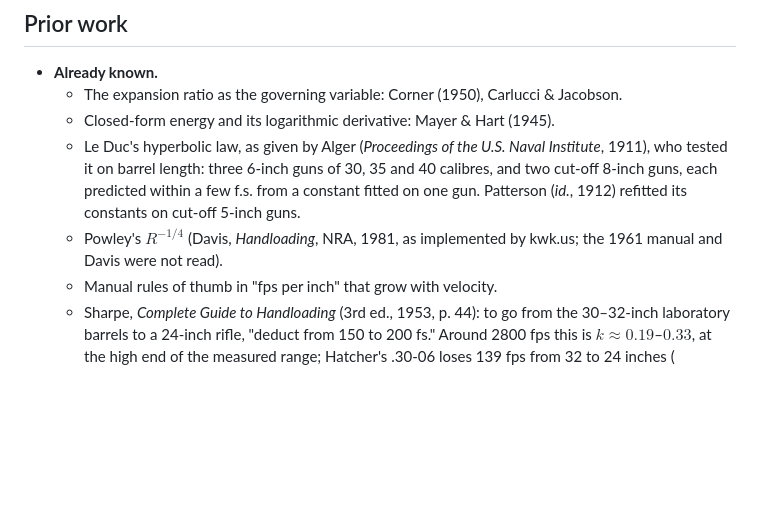
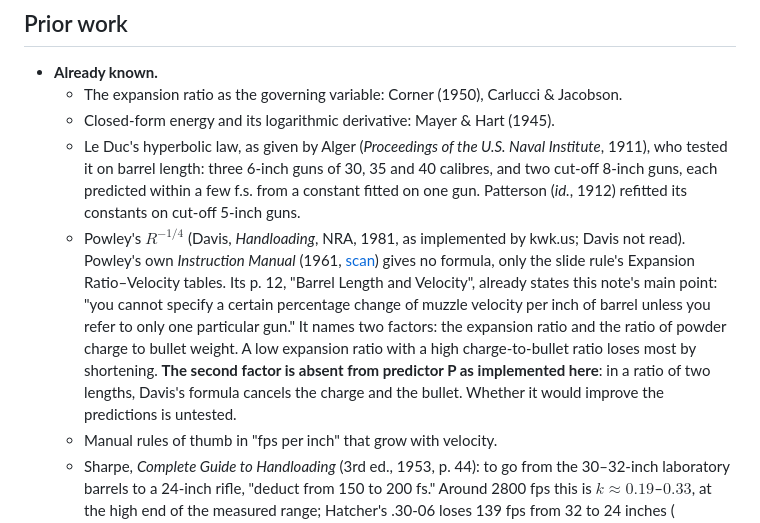
Before and after one commit to fbastin/tireur_reloaded, a Markdown page: docs/BARREL_LENGTH.md, the part around the change. Drawn GitHub-style; blank space fills up the shorter version.

Commit message:
docs(barrel): Powley's 1961 manual read; charge-to-bullet ratio as an untested second factor
Co-Authored-By: Claude Opus 5.5 <noreply@anthropic.com>

```diff
--- a/docs/BARREL_LENGTH.md
+++ b/docs/BARREL_LENGTH.md
@@ -125,7 +125,7 @@ The log-log slope of each predictor's own predictions is compared with the measu
   - The expansion ratio as the governing variable: Corner (1950), Carlucci & Jacobson.
   - Closed-form energy and its logarithmic derivative: Mayer & Hart (1945).
   - Le Duc's hyperbolic law, as given by Alger (*Proceedings of the U.S. Naval Institute*, 1911), who tested it on barrel length: three 6-inch guns of 30, 35 and 40 calibres, and two cut-off 8-inch guns, each predicted within a few f.s. from a constant fitted on one gun. Patterson (*id.*, 1912) refitted its constants on cut-off 5-inch guns.
-  - Powley's $R^{-1/4}$ (Davis, *Handloading*, NRA, 1981, as implemented by kwk.us; the 1961 manual and Davis were not read).
+  - Powley's $R^{-1/4}$ (Davis, *Handloading*, NRA, 1981, as implemented by kwk.us; Davis not read). Powley's own *Instruction Manual* (1961, [scan](https://www.tireur.org/articles/Powley1961_Powley_Computer_instruction_manual.pdf)) gives no formula, only the slide rule's Expansion Ratio–Velocity tables. Its p. 12, "Barrel Length and Velocity", already states this note's main point: "you cannot specify a certain percentage change of muzzle velocity per inch of barrel unless you refer to only one particular gun." It names two factors: the expansion ratio and the ratio of powder charge to bullet weight. A low expansion ratio with a high charge-to-bullet ratio loses most by shortening. **The second factor is absent from predictor P as implemented here**: in a ratio of two lengths, Davis's formula cancels the charge and the bullet. Whether it would improve the predictions is untested.
   - Manual rules of thumb in "fps per inch" that grow with velocity.
   - Sharpe, *Complete Guide to Handloading* (3rd ed., 1953, p. 44): to go from the 30–32-inch laboratory barrels to a 24-inch rifle, "deduct from 150 to 200 fs." Around 2800 fps this is $k \approx 0.19$–$0.33$, at the high end of the measured range; Hatcher's .30-06 loses 139 fps from 32 to 24 inches ($k = 0.174$).
 - **Not found elsewhere** (search of 2026-10-03):
```
